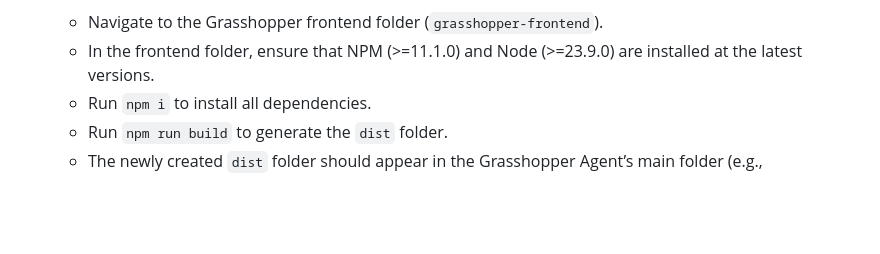
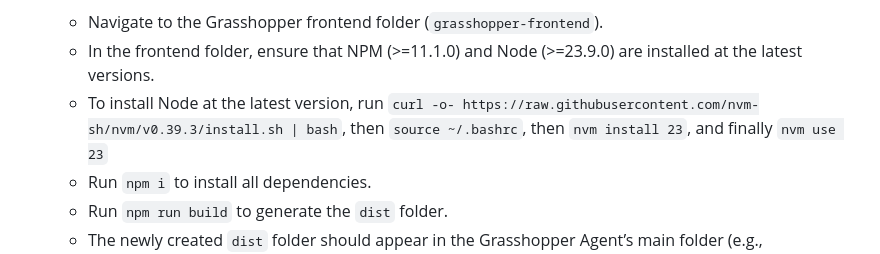
Before and after one commit to ACE-IoT-Solutions/grasshopper, a Markdown page: README.md, the part around the change. Drawn GitHub-style; blank space fills up the shorter version.

```diff
--- a/README.md
+++ b/README.md
@@ -60,6 +60,7 @@ Grasshopper is an open-source project designed to tackle the complex world of sm
 3. **Build the Grasshopper Frontend**
    - Navigate to the Grasshopper frontend folder (`grasshopper-frontend`).
    - In the frontend folder, ensure that NPM (>=11.1.0) and Node (>=23.9.0) are installed at the latest versions.
+   - To install Node at the latest version, run `curl -o- https://raw.githubusercontent.com/nvm-sh/nvm/v0.39.3/install.sh | bash`, then `source ~/.bashrc`, then `nvm install 23`, and finally `nvm use 23`
    - Run `npm i` to install all dependencies.
    - Run `npm run build` to generate the `dist` folder.
    - The newly created `dist` folder should appear in the Grasshopper Agent’s main folder (e.g., `agent/grasshopper`).
```
